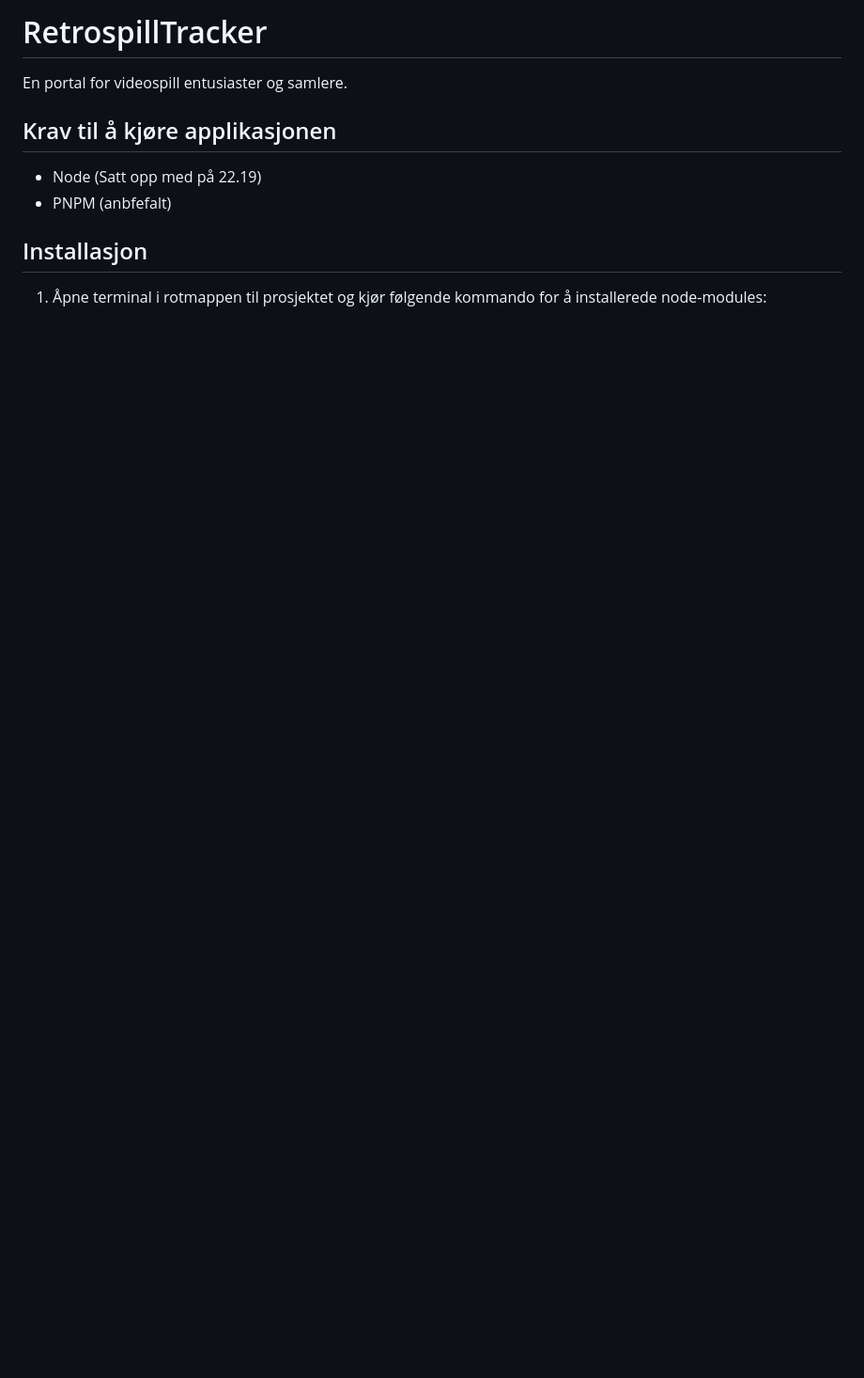
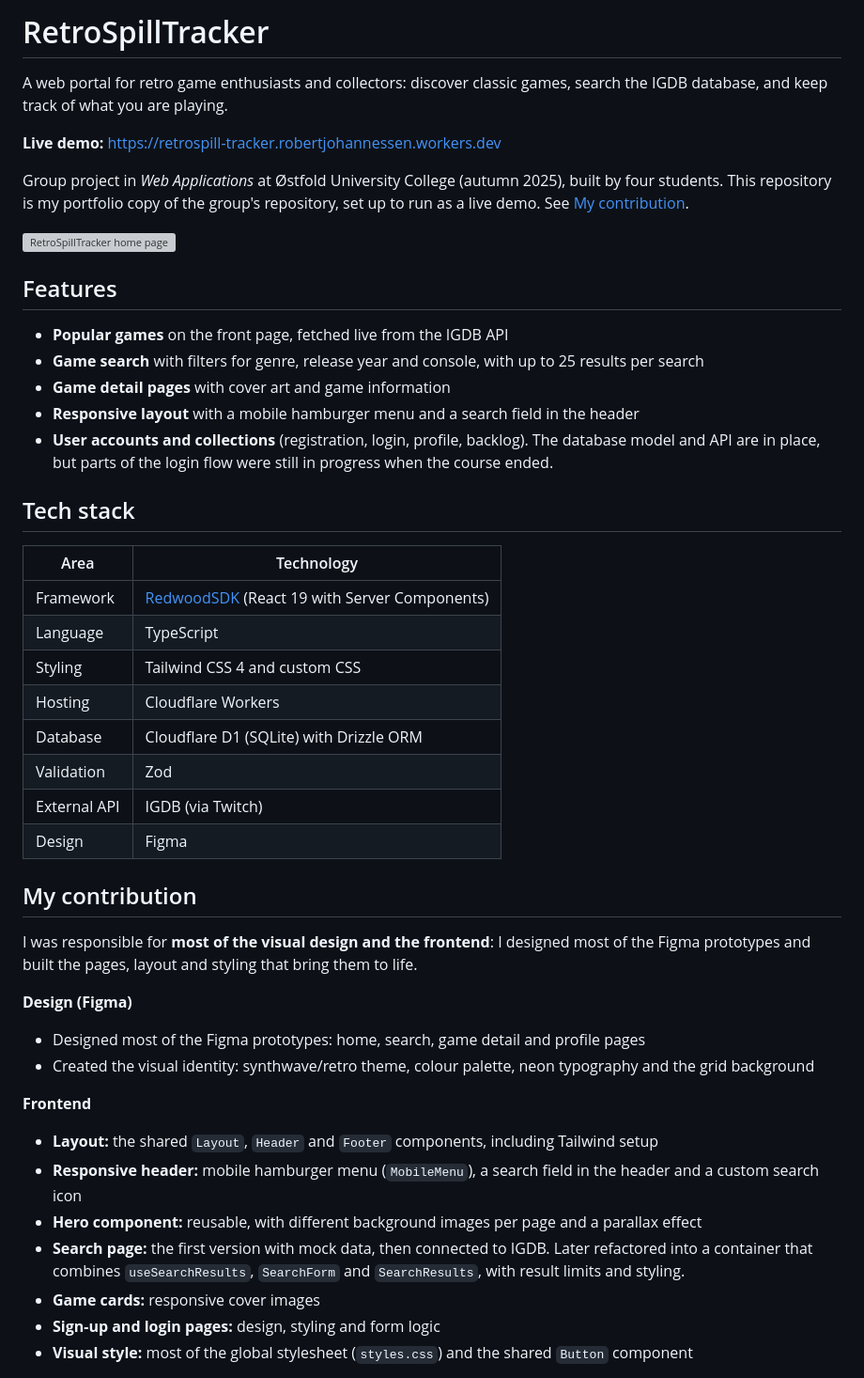
Before and after one commit to Robertjohiof/RetrospillTracker, a Markdown page: README.md, the part around one of its changes. Shown at 94% size. GitHub-like rendering; blank space fills up the shorter version; grey boxes are pictures that could not be loaded.

```diff
--- a/README.md
+++ b/README.md
@@ -1,11 +1,45 @@
-# RetrospillTracker
+# RetroSpillTracker
 
-En portal for videospill entusiaster og samlere.
+A web portal for retro game enthusiasts and collectors: discover classic games, search the IGDB database, and keep track of what you are playing.
 
-## Krav til å kjøre applikasjonen
-* Node (Satt opp med på 22.19)
-* PNPM (anbfefalt)
+**Live demo:** https://retrospill-tracker.robertjohannessen.workers.dev
 
+Group project in *Web Applications* at Østfold University College (autumn 2025), built by four students. This repository is my portfolio copy of the group's repository, set up to run as a live demo. See [My contribution](#my-contribution).
 
-## Installasjon
-1. Åpne terminal i rotmappen til prosjektet og kjør følgende kommando for å installerede node-modules:
+![RetroSpillTracker home page](docs/images/live-home.png)
+
+## Features
+- **Popular games** on the front page, fetched live from the IGDB API
+- **Game search** with filters for genre, release year and console, with up to 25 results per search
+- **Game detail pages** with cover art and game information
+- **Responsive layout** with a mobile hamburger menu and a search field in the header
+- **User accounts and collections** (registration, login, profile, backlog). The database model and API are in place, but parts of the login flow were still in progress when the course ended.
+
+## Tech stack
+| Area | Technology |
+|---|---|
+| Framework | [RedwoodSDK](https://rwsdk.com) (React 19 with Server Components) |
+| Language | TypeScript |
+| Styling | Tailwind CSS 4 and custom CSS |
+| Hosting | Cloudflare Workers |
+| Database | Cloudflare D1 (SQLite) with Drizzle ORM |
+| Validation | Zod |
+| External API | IGDB (via Twitch) |
+| Design | Figma |
+
+## My contribution
+I was responsible for **most of the visual design and the frontend**: I designed most of the Figma prototypes and built the pages, layout and styling that bring them to life.
+
+**Design (Figma)**
+- Designed most of the Figma prototypes: home, search, game detail and profile pages
+- Created the visual identity: synthwave/retro theme, colour palette, neon typography and the grid background
+
+**Frontend**
+- **Layout:** the shared `Layout`, `Header` and `Footer` components, including Tailwind setup
+- **Responsive header:** mobile hamburger menu (`MobileMenu`), a search field in the header and a custom search icon
+- **Hero component:** reusable, with different background images per page and a parallax effect
+- **Search page:** the first version with mock data, then connected to IGDB. Later refactored into a container that combines `useSearchResults`, `SearchForm` and `SearchResults`, with result limits and styling.
+- **Game cards:** responsive cover images
+- **Sign-up and login pages:** design, styling and form logic
+- **Visual style:** most of the global stylesheet (`styles.css`) and the shared `Button` component
+
```
Also changed, not shown: other parts of README.md (+50 -38 lines), docs/images/figma-game-detail.png (added), docs/images/figma-home.png (added), docs/images/figma-profile.png (added), docs/images/figma-search.png (added), 3 other files.
